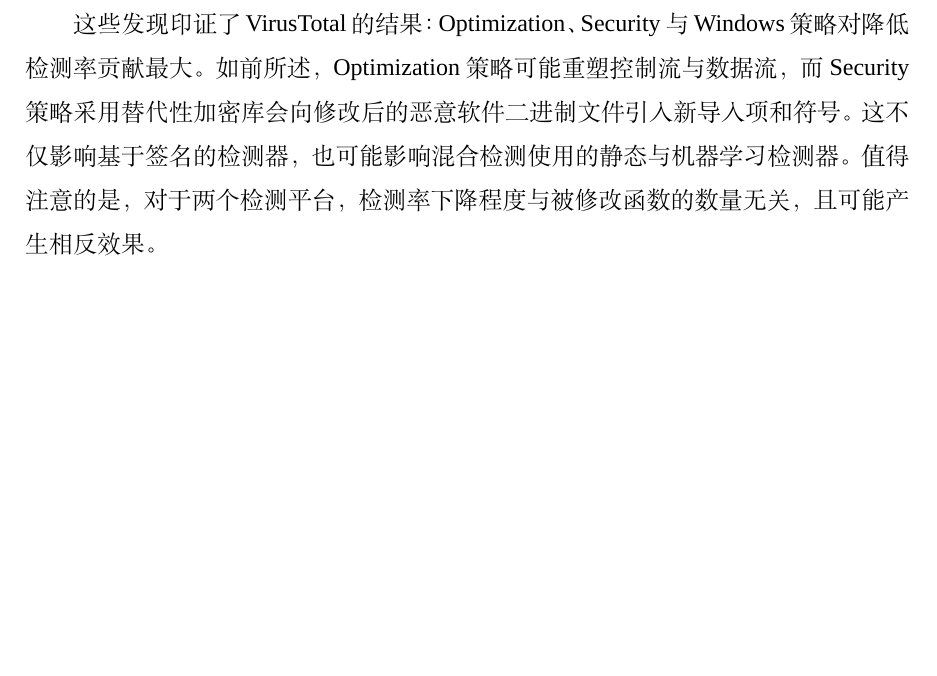
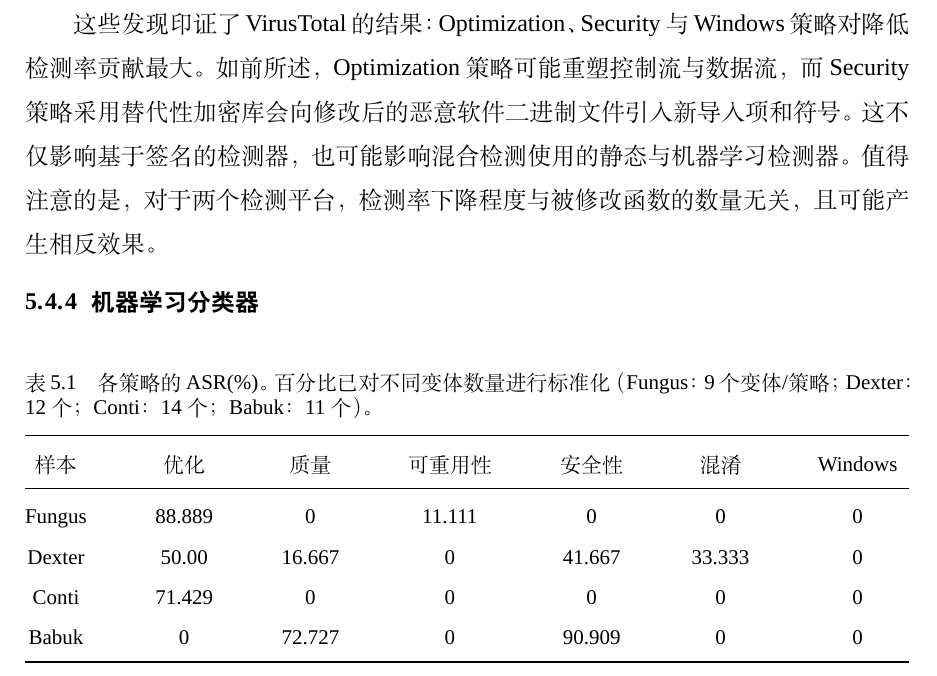
Before and after one commit to Oldmemory1/Thesis_ChineseTranslation1, a LaTeX thesis (main.tex, which reads chapters/chapter5.tex): part of page 29 of 33, cut so that both start at the same text, the shorter picture padded with empty space. Compiled offline with XeLaTeX; a missing font is replaced by an installed copy or a similar font.

Commit message:
表5.1完成

```diff
--- a/chapters/chapter5.tex
+++ b/chapters/chapter5.tex
@@ -57,3 +57,20 @@
 对于第5至第9个子图，检测率出现骤升现象，这是因为Hybrid Analysis有时跳过杀毒软件检测环节，仅依赖机器学习与静态分析，导致分数虚高（例如100/90）并扭曲平均值。Predator与Prosto样本整体变化极小，而Conti样本出现显著的Optimization策略特异性下降；这三个子图（5-7）的详细分析见附录D。在Babuk样本中，Optimization策略持续降低检测率，最低达74\%，较基准值83.667\%下降约10\%，该趋势与图2a一致。Quality与Obfuscation策略同样呈现下降趋势。对于RedPetya样本，Security策略在第9个函数处降至45.333\%，在第8个函数处为46.0\%，与图2a趋势一致，证明LLM在函数转换中的有效性。在RansomWar样本中，变种平均检测率36.697\%较基准值50.333\%低13.636\%。Security策略保持稳定的10\%检测率，而Windows策略以6\%的检测率达到最低值，较基准下降44\%。
 
 这些发现印证了VirusTotal的结果：Optimization、Security与Windows策略对降低检测率贡献最大。如前所述，Optimization策略可能重塑控制流与数据流，而Security策略采用替代性加密库会向修改后的恶意软件二进制文件引入新导入项和符号。这不仅影响基于签名的检测器，也可能影响混合检测使用的静态与机器学习检测器。值得注意的是，对于两个检测平台，检测率下降程度与被修改函数的数量无关，且可能产生相反效果。
+
+\subsection{机器学习分类器}
+\begin{table}[htbp]
+	\centering
+	\caption{各策略的 ASR(\%)。百分比已对不同变体数量进行标准化（Fungus：9 个变体/策略；Dexter：12 个；Conti：14 个；Babuk：11 个）。}
+	\label{tab:5.1}
+	\begin{tabular*}{\textwidth}{@{\extracolsep{\fill}}ccccccc}
+		\toprule
+		样本 & 优化 & 质量 & 可重用性 & 安全性 & 混淆 & Windows \\
+		\midrule
+		Fungus & 88.889 & 0 & 11.111 & 0 & 0 & 0 \\
+		Dexter & 50.00 & 16.667 & 0 & 41.667 & 33.333 & 0 \\
+		Conti & 71.429 & 0 & 0 & 0 & 0 & 0 \\
+		Babuk & 0 & 72.727 & 0 & 90.909 & 0 & 0 \\
+		\bottomrule
+	\end{tabular*}
+\end{table}
```
Also changed, not shown: main.pdf.
